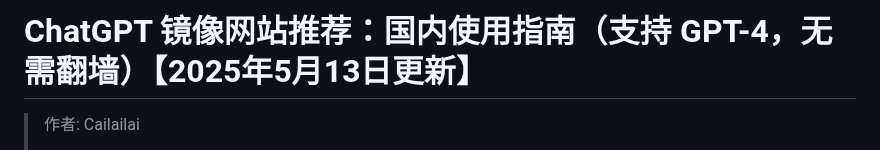
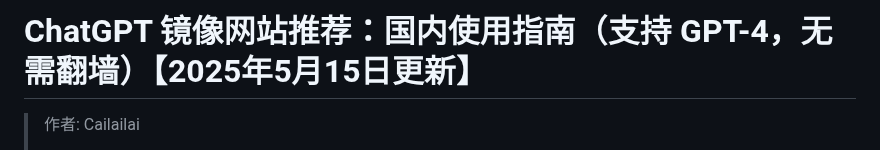
Before and after one commit to Cailailai/chatgpt-site-new, a Markdown page: README.md, the part around one of its changes. Rendered like a GitHub page.

```diff
--- a/README.md
+++ b/README.md
@@ -1,4 +1,4 @@
-# ChatGPT 镜像网站推荐：国内使用指南（支持 GPT-4，无需翻墙）【2025年5月13日更新】
+# ChatGPT 镜像网站推荐：国内使用指南（支持 GPT-4，无需翻墙）【2025年5月15日更新】
 
 > 作者: Cailailai
 >
```
Also changed, not shown: other parts of README.md (+1 -1 lines).
